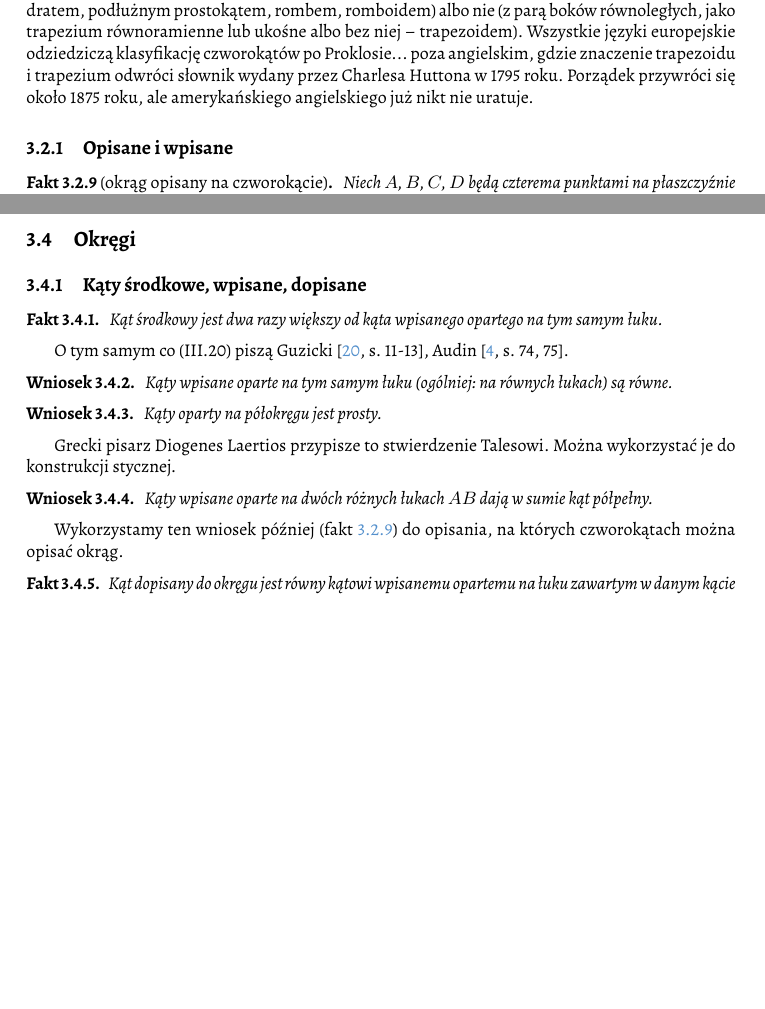
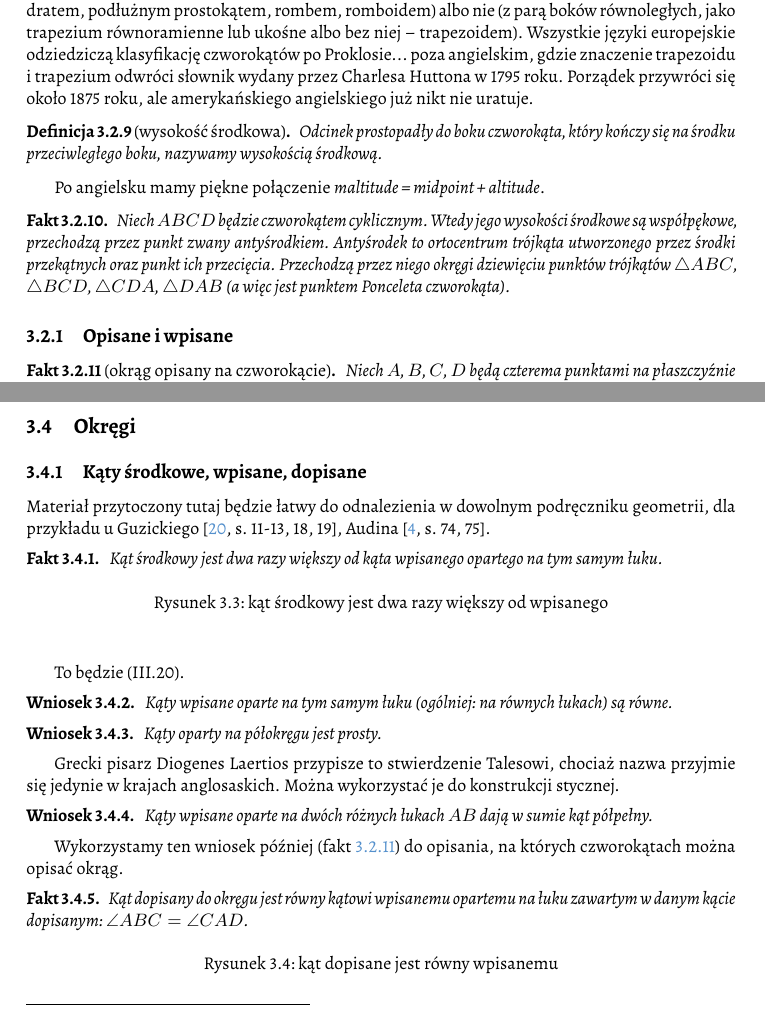
Before and after one commit to fechmistrz/almawaukh-geometry, a LaTeX document (src/geo-textbook.tex, which reads src/triangle-circle/circle/angles.tex, src/triangle-circle/quadrangle.tex): two parts of pages 30 and 33 of 94, joined at a grey line, cut so that both start at the same text, the shorter picture padded with empty space. Compiled offline with XeLaTeX.

Commit message:
Katy srodkowe, wpisane. Maltitude

```diff
--- a/src/triangle-circle/circle/angles.tex
+++ b/src/triangle-circle/circle/angles.tex
@@ -1,12 +1,38 @@
+
+Materiał przytoczony tutaj będzie łatwy do odnalezienia w~dowolnym podręczniku geometrii, dla przykładu u~Guzickiego \cite[s. 11-13, 18, 19]{guzicki_2021}, Audina \cite[s. 74, 75]{audin_2003}.
 
 \begin{proposition}
+\index{kąt!środkowy}%
+\index{kąt!wpisany}%
     Kąt środkowy jest dwa razy większy od kąta wpisanego opartego na tym samym łuku.
-    \index{kąt!środkowy}
-    \index{kąt!wpisany}
+\begin{figure}[H]\centering%
+\begin{comment}
+\begin{tikzpicture}[scale=.35]
+    \tkzDefPoint(0, 0){Zero}
+    \tkzDefPoint(100:5){A}
+    \tkzDefPoint(100:3.5){Aa}
+    \tkzDefPoint(230:5){B}
+    \tkzDefPoint(285:1.5){Oo}
+    \tkzDefPoint(340:5){C}
+    \tkzDrawCircle[line width=0.5mm](Zero,A)
+    \tkzLabelPoint[above left](Zero){$O$}
+    \tkzLabelPoint[above](A){$A$}
+    \tkzLabelPoint[below left](B){$B$}
+    \tkzLabelPoint[below right](C){$C$}
+    \tkzDrawPolygons[line width=0.3mm](A,B,Zero,C)
+    \tkzMarkAngle(B,Zero,C)
+    \tkzMarkAngle(B,A,C)
+    \tkzDrawPoints[size=3,color=black,fill=red!50](A,B,C,Zero)
+    \tkzLabelPoint[anchor=center](Aa){$\alpha$}
+    \tkzLabelPoint[anchor=center](Oo){$2\alpha$}
+\end{tikzpicture}
+\end{comment}
+    \caption{kąt środkowy jest dwa razy większy od wpisanego}
+\end{figure}
 \end{proposition}
 % PRZECZYTANO: https://en.wikipedia.org/wiki/Inscribed_angle
 
-O tym samym co (III.20) piszą Guzicki \cite[s. 11-13]{guzicki_2021}, Audin \cite[s. 74, 75]{audin_2003}.
+To będzie (III.20).
 
 \begin{corollary}
     Kąty wpisane oparte na tym samym łuku (ogólniej: na równych łukach) są równe.
@@ -16,7 +42,7 @@ O tym samym co (III.20) piszą Guzicki \cite[s. 11-13]{guzicki_2021}, Audin \cit
     Kąty oparty na półokręgu jest prosty.
 \end{corollary}
 
-Grecki pisarz Diogenes Laertios przypisze to stwierdzenie Talesowi.
+Grecki pisarz Diogenes Laertios przypisze to stwierdzenie Talesowi, chociaż nazwa przyjmie się jedynie w krajach anglosaskich.
 \index[persons]{Tales}%
 \index[persons]{Laertios, Diogenes}%
 Można wykorzystać je do konstrukcji stycznej.
@@ -30,6 +56,30 @@ Można wykorzystać je do konstrukcji stycznej.
 Wykorzystamy ten wniosek później (fakt \ref{prp_incircle}) do opisania, na których czworokątach można opisać okrąg.
 
 \begin{proposition}
-    Kąt dopisany do okręgu jest równy kątowi wpisanemu opartemu na łuku zawartym w danym kącie dopisanym.
+    Kąt dopisany do okręgu jest równy kątowi wpisanemu opartemu na łuku zawartym w danym kącie dopisanym: $\angle ABC = \angle CAD$.
     \index{kąt!dopisany}
+\begin{figure}[H] \centering
+\begin{comment}
+\begin{tikzpicture}[scale=.4]
+    \tkzDefPoint(0, 0){Zero}
+    \tkzDefPoint(50:5){A}
+    \tkzDefPoint(230:5){B}
+    \tkzDefPoint(300:5){C}
+    \tkzDefLine[tangent at=A](Zero) \tkzGetPoint{DD}
+    \tkzDefPointsBy[projection=onto A--DD](C){D}
+    \tkzDrawCircle[line width=0.5mm](Zero,A)
+    \tkzDrawLines[add= 1 and 1, line width=0.3mm](A,D)
+    \tkzDrawPolygons[line width=0.3mm](A,B,C)
+    \tkzMarkAngle[arc=l,size=1.2,mark=||](C,B,A)
+    \tkzMarkAngle[arc=l,size=1.2,mark=||](C,A,D)
+    \tkzDrawPoints[size=3,color=black,fill=black!50](A,B,C,D)
+    \tkzLabelPoint[above left](Zero){$O$}
+    \tkzLabelPoint[above right](A){$A$}
+    \tkzLabelPoint[below left](B){$B$}
+    \tkzLabelPoint[below right](C){$C$}
+    \tkzLabelPoint[above right](D){$D$}
+\end{tikzpicture}
+\end{comment}
+    \caption{kąt dopisane jest równy wpisanemu}
+\end{figure}
 \end{proposition}
--- a/src/triangle-circle/quadrangle.tex
+++ b/src/triangle-circle/quadrangle.tex
@@ -7,6 +7,20 @@
 \end{definition}
 
 \input{triangle-circle/quadrangle-types}
+
+\begin{definition}[wysokość środkowa]
+	Odcinek prostopadły do boku czworokąta, który kończy się na środku przeciwległego boku, nazywamy wysokością środkową.
+\end{definition}
+
+Po angielsku mamy piękne połączenie \emph{maltitude = midpoint + altitude}.
+
+\begin{proposition} % https://en.wikipedia.org/wiki/Cyclic_quadrilateral#Anticenter_and_collinearities
+	Niech $ABCD$ będzie czworokątem cyklicznym.
+	Wtedy jego wysokości środkowe są współpękowe, przechodzą przez punkt zwany antyśrodkiem.
+\index{antyśrodek}%
+	Antyśrodek to ortocentrum trójkąta utworzonego przez środki przekątnych oraz punkt ich przecięcia.
+	Przechodzą przez niego okręgi dziewięciu punktów trójkątów $\triangle ABC$, $\triangle BCD$, $\triangle CDA$, $\triangle DAB$ (a więc jest punktem Ponceleta czworokąta).
+\end{proposition}
 
 \subsection{Opisane i wpisane}
 \input{triangle-circle/quadrangle-in-ex}
```
Also changed, not shown: src/triangle-circle/circle/angles.tex (4 more changed lines), src/triangle-circle/quadrangle.tex (2 more changed lines).
